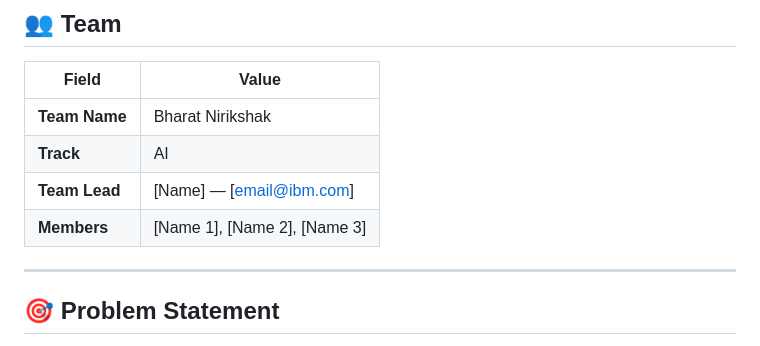
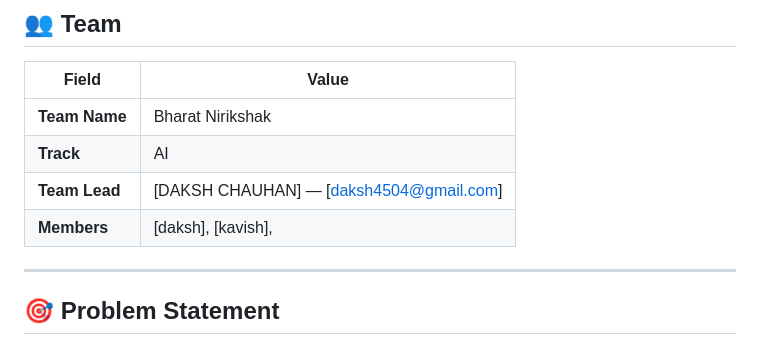
Before and after one commit to Daksh4504/BHARAT-NIRIKSHAK-AI-Powered-National-Forensic-Intelligence-Platform, a Markdown page: README.md, the part around the change. GitHub-like rendering.

```diff
--- a/README.md
+++ b/README.md
@@ -10,8 +10,8 @@
 |---|---|
 | **Team Name** | Bharat Nirikshak |
 | **Track** | AI |
-| **Team Lead** | [Name] — [email@ibm.com] |
-| **Members** | [Name 1], [Name 2], [Name 3] |
+| **Team Lead** | [DAKSH CHAUHAN] — [daksh4504@gmail.com] |
+| **Members** | [daksh], [kavish], |
 
 ---
 
```
